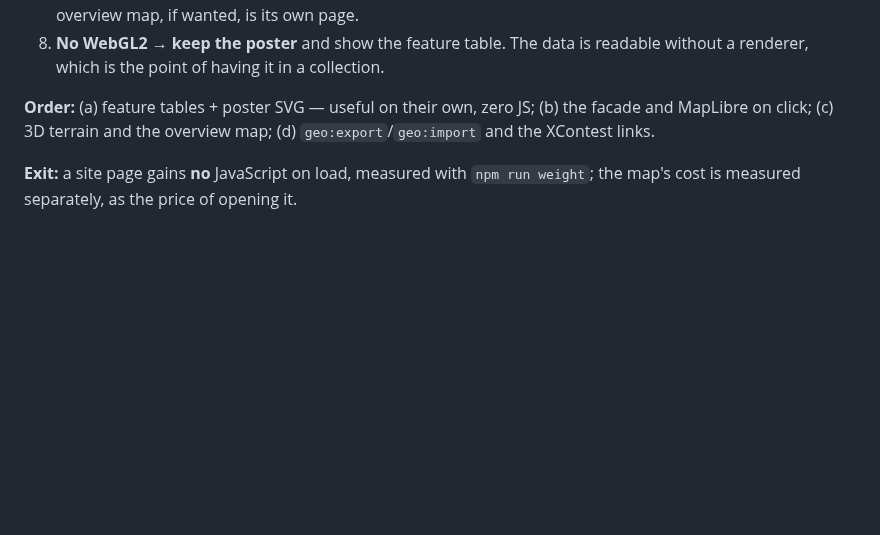
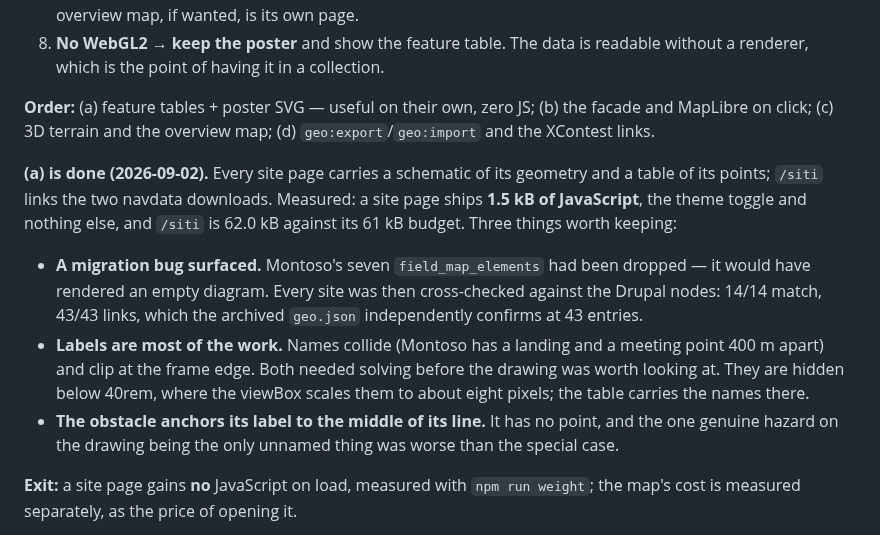
Before and after one commit to ventorelativo/ventorelativo-astro, a Markdown page: MIGRATION-PLAN.md, the part around the change. Rendered like a GitHub page; blank space fills up the shorter version.

Commit message:
docs: record step (a) of the map work as done
Keeps the two findings worth keeping: the dropped Montoso links, and that
label collision and clipping were most of the effort in the diagram.

```diff
--- a/MIGRATION-PLAN.md
+++ b/MIGRATION-PLAN.md
@@ -1128,6 +1128,23 @@ byte of it.
 and MapLibre on click; (c) 3D terrain and the overview map; (d) `geo:export`/`geo:import`
 and the XContest links.
 
+**(a) is done (2026-09-02).** Every site page carries a schematic of its geometry and a
+table of its points; `/siti` links the two navdata downloads. Measured: a site page ships
+**1.5 kB of JavaScript**, the theme toggle and nothing else, and `/siti` is 62.0 kB against
+its 61 kB budget. Three things worth keeping:
+
+- **A migration bug surfaced.** Montoso's seven `field_map_elements` had been dropped — it
+  would have rendered an empty diagram. Every site was then cross-checked against the
+  Drupal nodes: 14/14 match, 43/43 links, which the archived `geo.json` independently
+  confirms at 43 entries.
+- **Labels are most of the work.** Names collide (Montoso has a landing and a meeting point
+  400 m apart) and clip at the frame edge. Both needed solving before the drawing was worth
+  looking at. They are hidden below 40rem, where the viewBox scales them to about eight
+  pixels; the table carries the names there.
+- **The obstacle anchors its label to the middle of its line.** It has no point, and the
+  one genuine hazard on the drawing being the only unnamed thing was worse than the
+  special case.
+
 **Exit:** a site page gains **no** JavaScript on load, measured with `npm run weight`;
 the map's cost is measured separately, as the price of opening it.
 
```
Also changed, not shown: AGENTS.md (+5 -4 lines).
